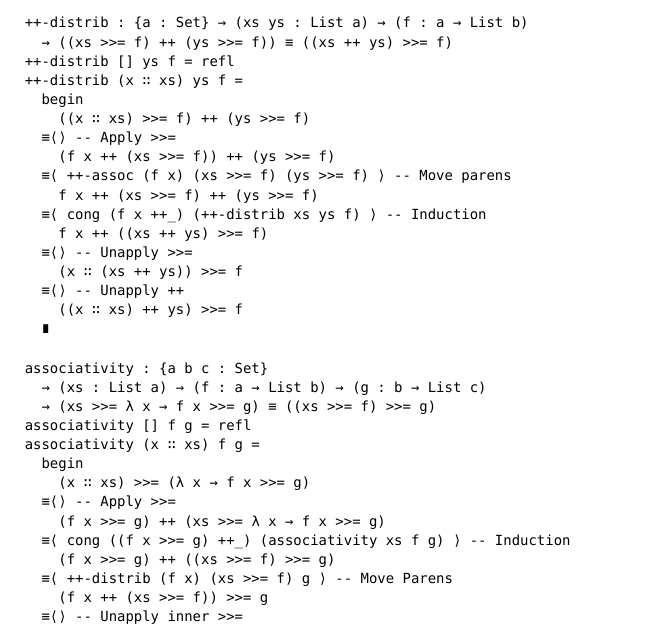
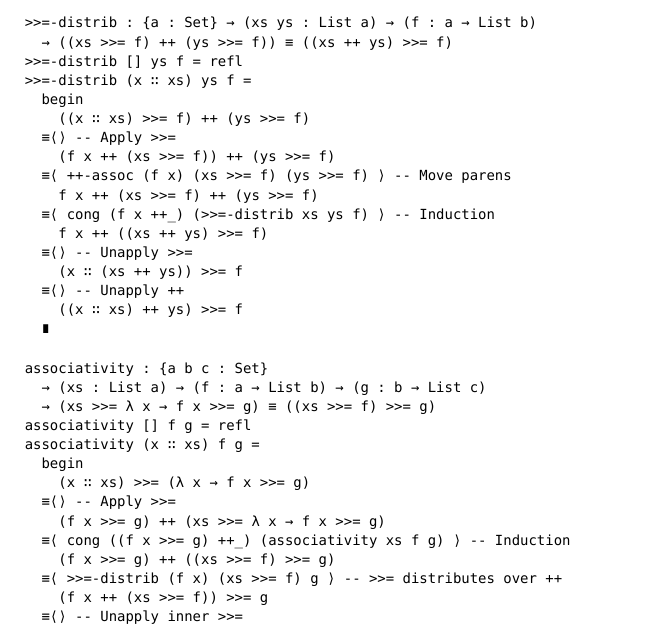
Before and after one commit to spewspews/LearningHaskell, a LaTeX document (HuttonChap16.lagda.tex): part of page 13 of 15, cut so that both start at the same text. Compiled offline with XeLaTeX; a missing font is replaced by an installed copy or a similar font.

Commit message:
fix a name

```diff
--- a/HuttonChap16.lagda.tex
+++ b/HuttonChap16.lagda.tex
@@ -718,17 +718,17 @@ module MonadLawsList where
     ∎
 \end{code}
 \begin{code}
-  ++-distrib : {a : Set} → (xs ys : List a) → (f : a → List b)
+  >>=-distrib : {a : Set} → (xs ys : List a) → (f : a → List b)
     → ((xs >>= f) ++ (ys >>= f)) ≡ ((xs ++ ys) >>= f)
-  ++-distrib [] ys f = refl
-  ++-distrib (x ∷ xs) ys f =
+  >>=-distrib [] ys f = refl
+  >>=-distrib (x ∷ xs) ys f =
     begin
       ((x ∷ xs) >>= f) ++ (ys >>= f)
     ≡⟨⟩ -- Apply >>=
       (f x ++ (xs >>= f)) ++ (ys >>= f)
     ≡⟨ ++-assoc (f x) (xs >>= f) (ys >>= f) ⟩ -- Move parens
       f x ++ (xs >>= f) ++ (ys >>= f)
-    ≡⟨ cong (f x ++_) (++-distrib xs ys f) ⟩ -- Induction
+    ≡⟨ cong (f x ++_) (>>=-distrib xs ys f) ⟩ -- Induction
       f x ++ ((xs ++ ys) >>= f)
     ≡⟨⟩ -- Unapply >>=
       (x ∷ (xs ++ ys)) >>= f
@@ -748,7 +748,7 @@ module MonadLawsList where
       (f x >>= g) ++ (xs >>= λ x → f x >>= g)
     ≡⟨ cong ((f x >>= g) ++_) (associativity xs f g) ⟩ -- Induction
       (f x >>= g) ++ ((xs >>= f) >>= g)
-    ≡⟨ ++-distrib (f x) (xs >>= f) g ⟩ -- Move Parens
+    ≡⟨ >>=-distrib (f x) (xs >>= f) g ⟩ -- >>= distributes over ++
       (f x ++ (xs >>= f)) >>= g
     ≡⟨⟩ -- Unapply inner >>=
       ((x ∷ xs) >>= f) >>= g
```
Also changed, not shown: HuttonChap16.lagda.pdf.
